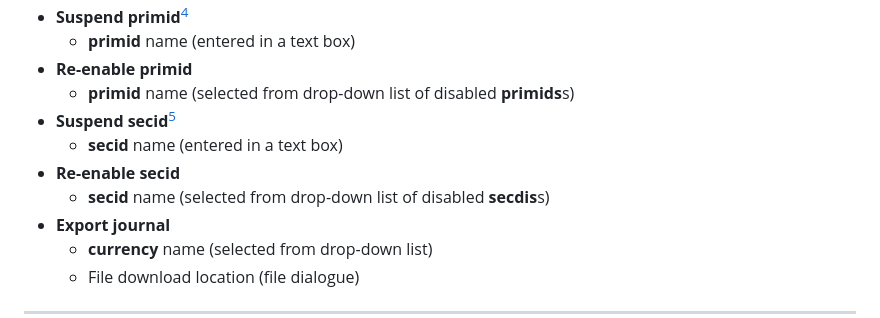
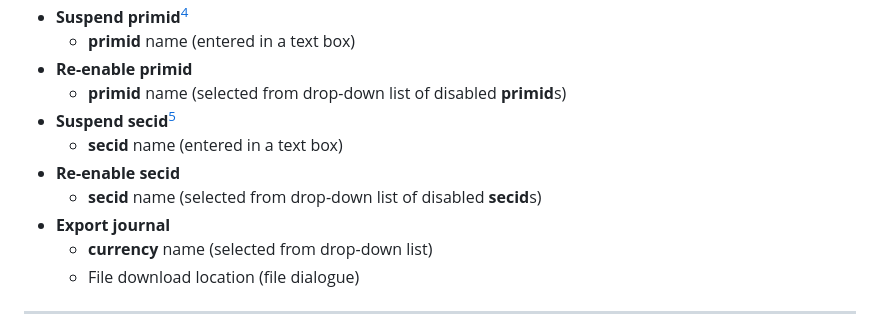
Before and after one commit to jethro-swan/SLATE, a Markdown page: README.md, the part around the change. Drawn GitHub-style.

Commit message:
Update README.md
---

```diff
--- a/README.md
+++ b/README.md
@@ -245,11 +245,11 @@ Therefore the following additional screens are required:
   - **Suspend primid**[^4]
     - **primid** name (entered in a text box)
   - **Re-enable primid**
-    - **primid** name (selected from drop-down list of disabled **primids**s)
+    - **primid** name (selected from drop-down list of disabled **primid**s)
   - **Suspend secid**[^5]
     - **secid** name (entered in a text box)
   - **Re-enable secid**
-    - **secid** name (selected from drop-down list of disabled **secdis**s)
+    - **secid** name (selected from drop-down list of disabled **secid**s)
   - **Export journal**
     - **currency** name (selected from drop-down list)
     - File download location (file dialogue)
```
